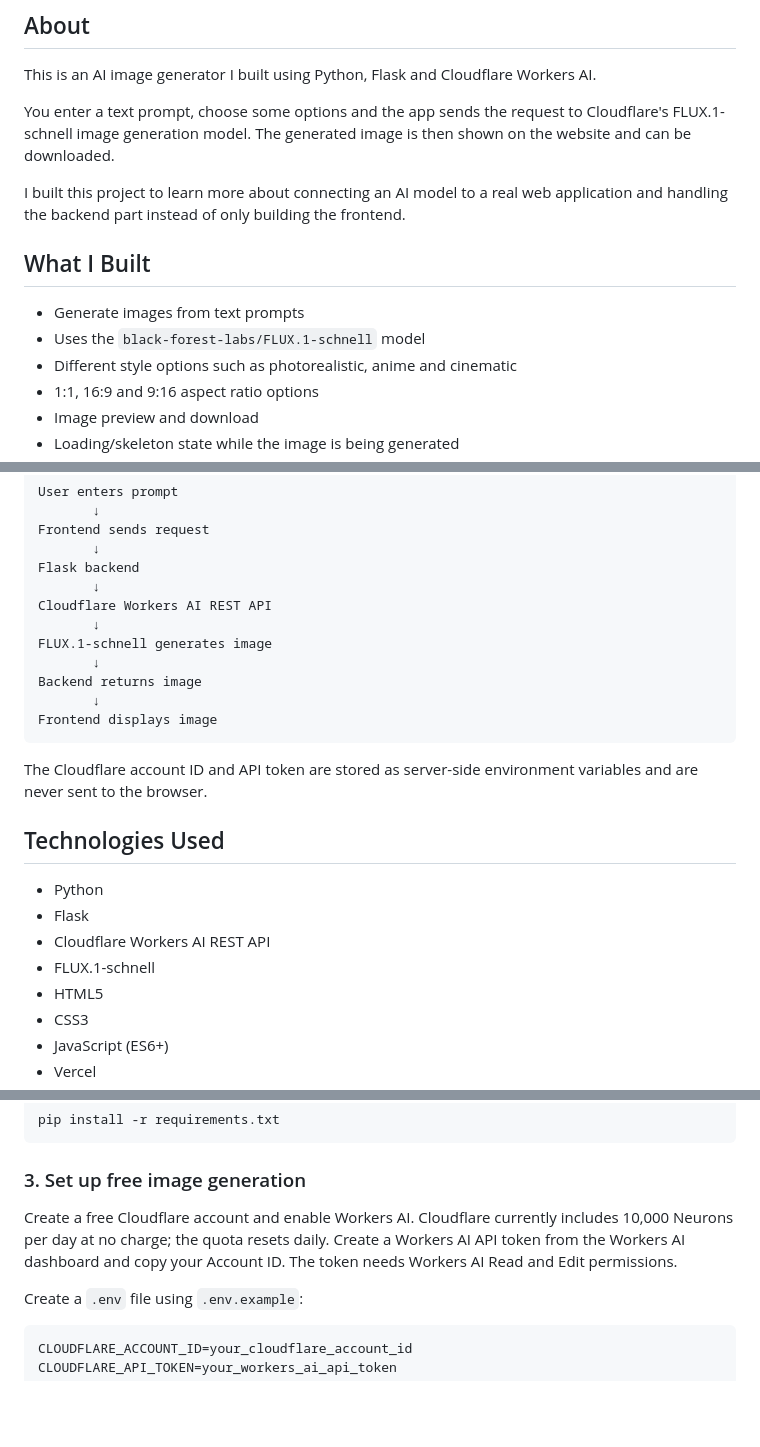
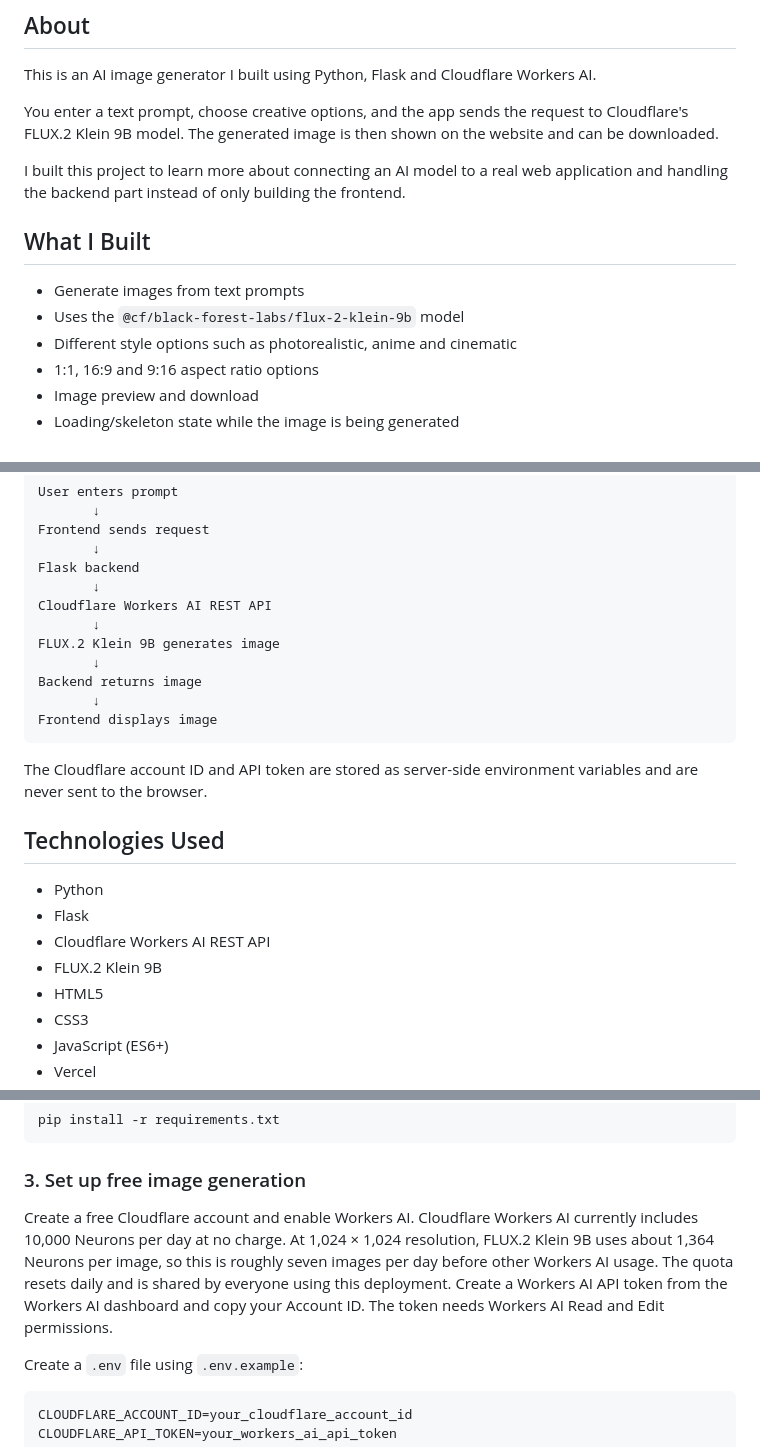
Before and after one commit to MohammedAyman07/ai-image-generator, a Markdown page: README.md, 3 parts joined by grey strips. GitHub-like rendering; blank space fills up the shorter version.

Commit message:
Document FLUX.2 Klein quality and free quota

```diff
--- a/README.md
+++ b/README.md
@@ -6,14 +6,14 @@
 
 This is an AI image generator I built using Python, Flask and Cloudflare Workers AI.
 
-You enter a text prompt, choose some options and the app sends the request to Cloudflare's FLUX.1-schnell image generation model. The generated image is then shown on the website and can be downloaded.
+You enter a text prompt, choose creative options, and the app sends the request to Cloudflare's FLUX.2 Klein 9B model. The generated image is then shown on the website and can be downloaded.
 
 I built this project to learn more about connecting an AI model to a real web application and handling the backend part instead of only building the frontend.
 
 ## What I Built
 
 - Generate images from text prompts
-- Uses the `black-forest-labs/FLUX.1-schnell` model
+- Uses the `@cf/black-forest-labs/flux-2-klein-9b` model
 - Different style options such as photorealistic, anime and cinematic
 - 1:1, 16:9 and 9:16 aspect ratio options
 - Image preview and download
@@ -35,7 +35,7 @@ Flask backend
        ↓
 Cloudflare Workers AI REST API
        ↓
-FLUX.1-schnell generates image
+FLUX.2 Klein 9B generates image
        ↓
 Backend returns image
        ↓
@@ -49,7 +49,7 @@ The Cloudflare account ID and API token are stored as server-side environment va
 - Python
 - Flask
 - Cloudflare Workers AI REST API
-- FLUX.1-schnell
+- FLUX.2 Klein 9B
 - HTML5
 - CSS3
 - JavaScript (ES6+)
@@ -96,7 +96,7 @@ pip install -r requirements.txt
 
 ### 3. Set up free image generation
 
-Create a free Cloudflare account and enable Workers AI. Cloudflare currently includes 10,000 Neurons per day at no charge; the quota resets daily. Create a Workers AI API token from the Workers AI dashboard and copy your Account ID. The token needs Workers AI Read and Edit permissions.
+Create a free Cloudflare account and enable Workers AI. Cloudflare Workers AI currently includes 10,000 Neurons per day at no charge. At 1,024 × 1,024 resolution, FLUX.2 Klein 9B uses about 1,364 Neurons per image, so this is roughly seven images per day before other Workers AI usage. The quota resets daily and is shared by everyone using this deployment. Create a Workers AI API token from the Workers AI dashboard and copy your Account ID. The token needs Workers AI Read and Edit permissions.
 
 Create a `.env` file using `.env.example`:
 
```
Also changed, not shown: other parts of README.md (+1 -1 lines).
